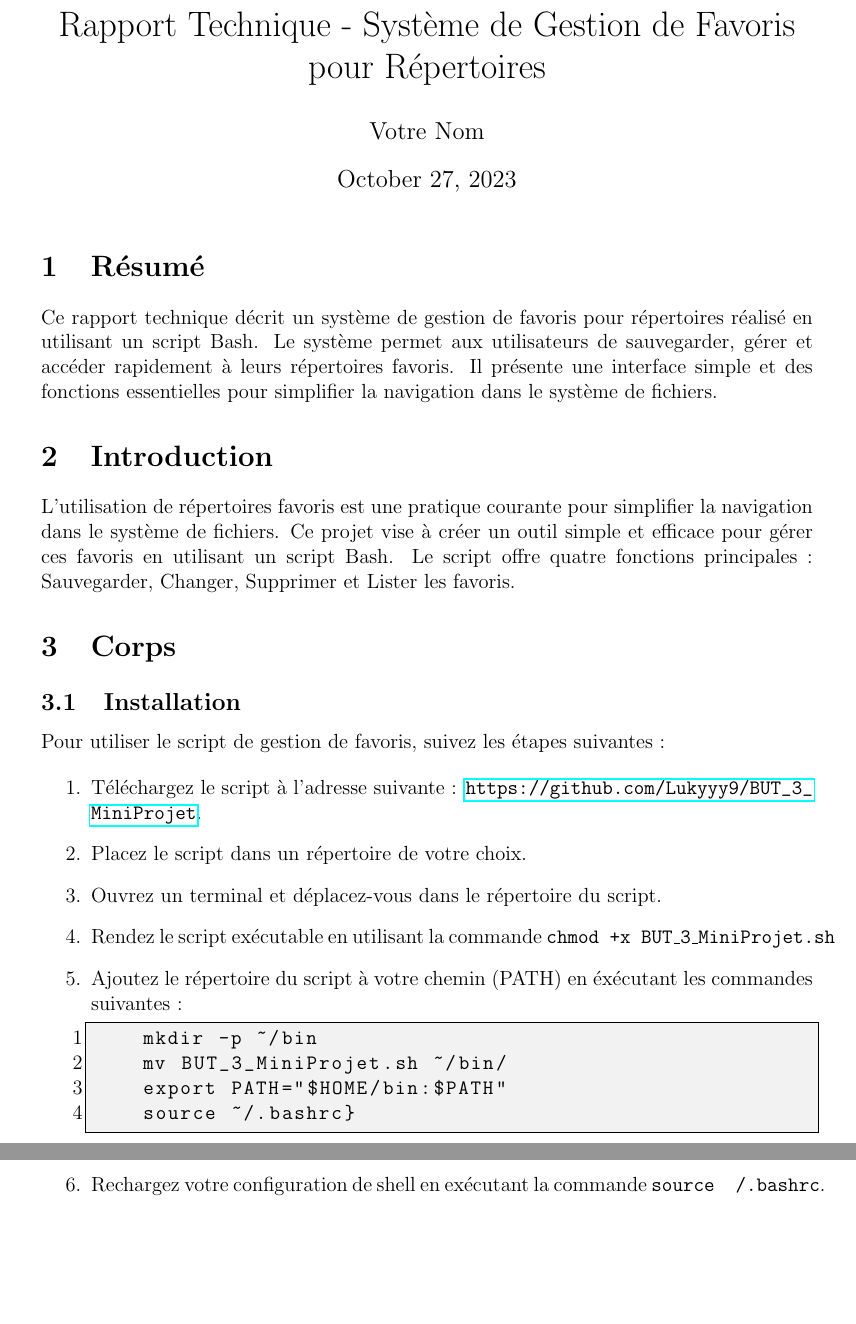
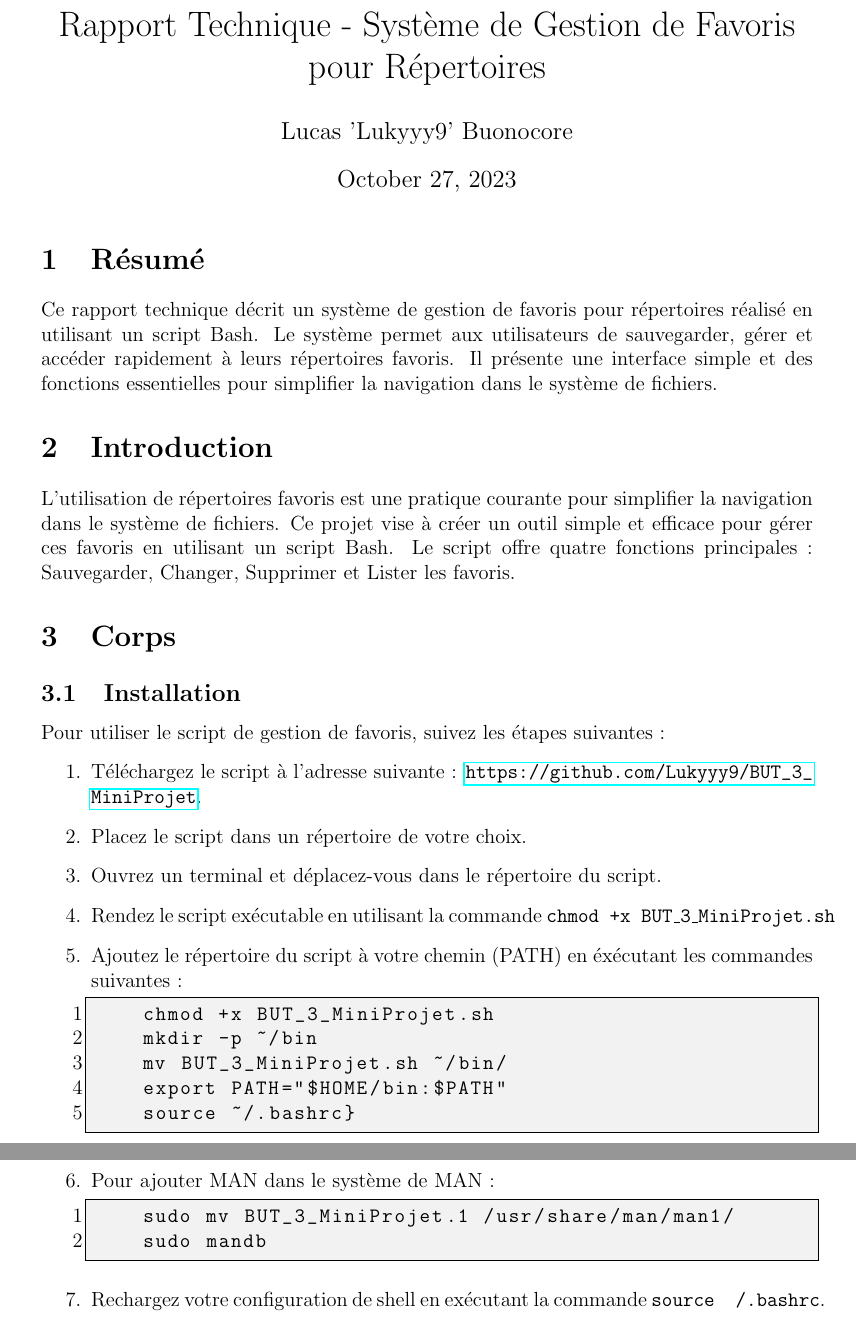
Before and after one commit to Lukyyy9/BUT_3_MiniProjet, a LaTeX document (rapport_technique.tex): two parts of pages 1 and 2 of 3, joined at a grey line, cut so that both start at the same text, the shorter picture padded with empty space. Compiled offline with pdfLaTeX.

Commit message:
added pdf and last updates

```diff
--- a/rapport_technique.tex
+++ b/rapport_technique.tex
@@ -29,7 +29,7 @@
 }
 
 \title{Rapport Technique - Système de Gestion de Favoris pour Répertoires}
-\author{Votre Nom}
+\author{Lucas 'Lukyyy9' Buonocore}
 \date{\today}
 
 \begin{document}
@@ -58,11 +58,17 @@ Pour utiliser le script de gestion de favoris, suivez les étapes suivantes :
 
     \item Ajoutez le répertoire du script à votre chemin (PATH) en éxécutant les commandes suivantes :
 
-    \begin{lstlisting}[style=mystyle]chmod +x BUT_3_MiniProjet.sh
+    \begin{lstlisting}[style=mystyle]
+    chmod +x BUT_3_MiniProjet.sh
     mkdir -p ~/bin
     mv BUT_3_MiniProjet.sh ~/bin/
     export PATH="$HOME/bin:$PATH"
     source ~/.bashrc}\end{lstlisting}
+
+    \item Pour ajouter MAN dans le système de MAN :
+    \begin{lstlisting}[style=mystyle]
+    sudo mv BUT_3_MiniProjet.1 /usr/share/man/man1/
+    sudo mandb\end{lstlisting}
 
     \item Rechargez votre configuration de shell en exécutant la commande \texttt{source ~/.bashrc}.
 
```
Also changed, not shown: README.md, RapportTechnique.pdf (added), rapport_technique.tex (4 more changed lines), 1 other file.
